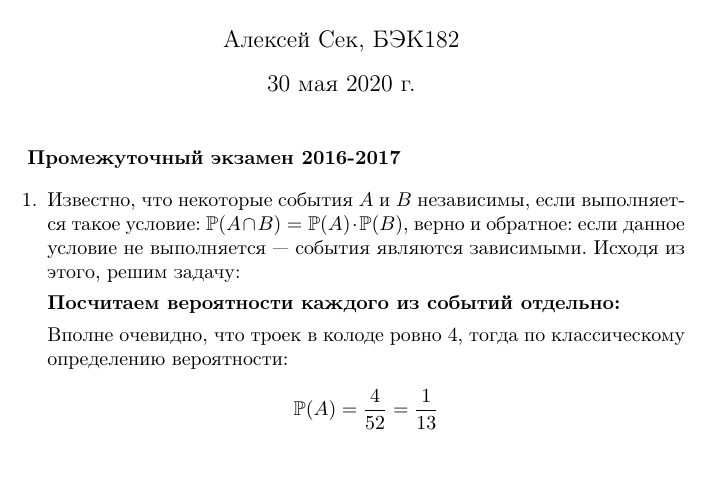
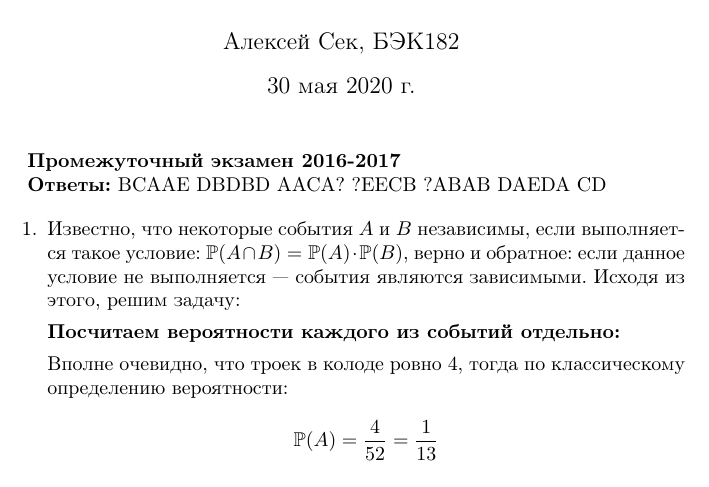
Before and after one commit to AlexeySek/HW_Statistics, a LaTeX document (Алексей Сек - Промежуточный Экзамен 2016-2017.tex): part of page 1 of 11, cut so that both start at the same text. Compiled offline with pdfLaTeX.

Commit message:
Update Алексей Сек - Промежуточный Экзамен 2016-2017.tex

```diff
--- a/Алексей Сек - Промежуточный Экзамен 2016-2017.tex
+++ b/Алексей Сек - Промежуточный Экзамен 2016-2017.tex
@@ -91,6 +91,9 @@
 \maketitle
 
 \textbf{Промежуточный экзамен 2016-2017}
+
+\textbf{Ответы:}
+BCAAE DBDBD AACA? ?EECB ?ABAB DAEDA CD
 
 \begin{enumerate}
 
```
